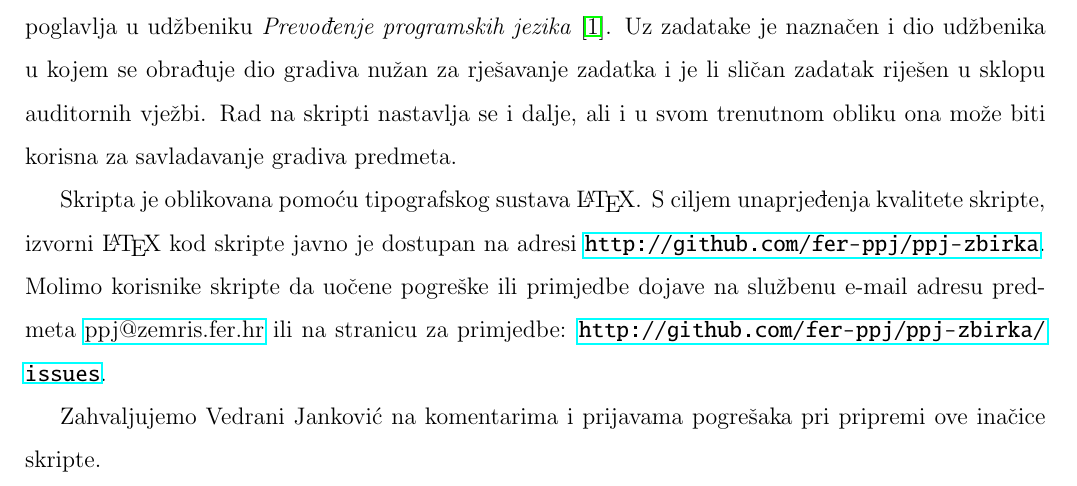
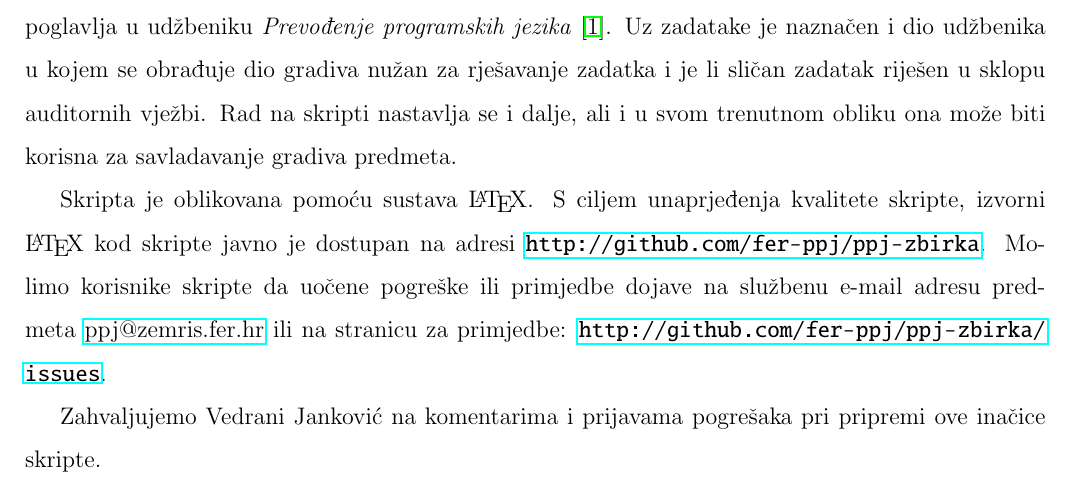
Before and after one commit to fer-ppj/ppj-zbirka, a LaTeX book (ppj-zbirka.tex): part of page 3 of 46, cut so that both start at the same text. Compiled offline with pdfLaTeX.

Commit message:
note to self: "typesetting" = "slovoslagarstvo" = "" :)

```diff
--- a/ppj-zbirka.tex
+++ b/ppj-zbirka.tex
@@ -126,7 +126,7 @@ Zadaci su u skripti organizirani u poglavlja, pri čemu naslovi poglavlja odgova
 Uz zadatake je naznačen i dio udžbenika u kojem se obrađuje dio gradiva nužan za rješavanje zadatka i je li sličan zadatak riješen u sklopu auditornih vježbi.
 Rad na skripti nastavlja se i dalje, ali i u svom trenutnom obliku ona može biti korisna za savladavanje gradiva predmeta.
 
-Skripta je oblikovana pomoću tipografskog sustava \LaTeX{}.
+Skripta je oblikovana pomoću sustava \LaTeX{}.
 S ciljem unaprjeđenja kvalitete skripte, izvorni \LaTeX{} kod skripte javno je dostupan na adresi \url{http://github.com/fer-ppj/ppj-zbirka}.
 Molimo korisnike skripte da uočene pogreške ili primjedbe dojave na službenu e-mail adresu predmeta \href{mailto:ppj@zemris.fer.hr}{ppj@zemris.fer.hr} ili na stranicu za primjedbe: \url{http://github.com/fer-ppj/ppj-zbirka/issues}.
 
```
Also changed, not shown: ppj-zbirka.pdf.
